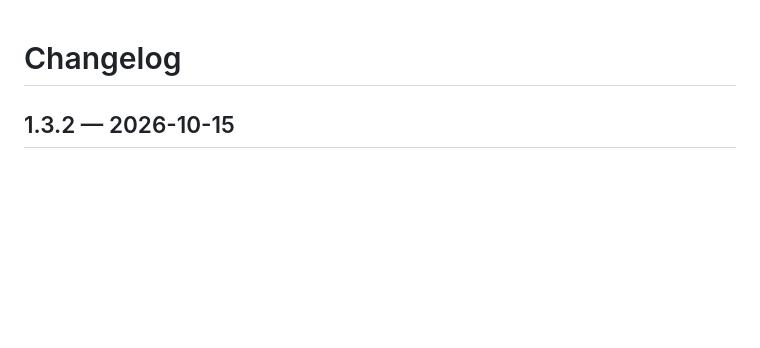
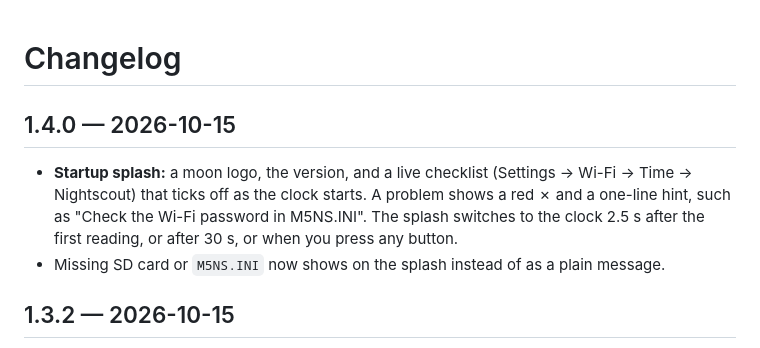
Before and after one commit to gonkowonko/M5_NightscoutBedside, a Markdown page: CHANGELOG.md, the part around the change. GitHub-like rendering; blank space fills up the shorter version.

```diff
--- a/CHANGELOG.md
+++ b/CHANGELOG.md
@@ -1,4 +1,12 @@
 # Changelog
+
+## 1.4.0 — 2026-10-15
+
+- **Startup splash:** a moon logo, the version, and a live checklist (Settings → Wi-Fi → Time →
+  Nightscout) that ticks off as the clock starts. A problem shows a red ✗ and a one-line hint, such as
+  "Check the Wi-Fi password in M5NS.INI". The splash switches to the clock 2.5 s after the first
+  reading, or after 30 s, or when you press any button.
+- Missing SD card or `M5NS.INI` now shows on the splash instead of as a plain message.
 
 ## 1.3.2 — 2026-10-15
 
```
Also changed, not shown: README.md (+8 -2 lines), docs/splash.png (added), 12 other files.
